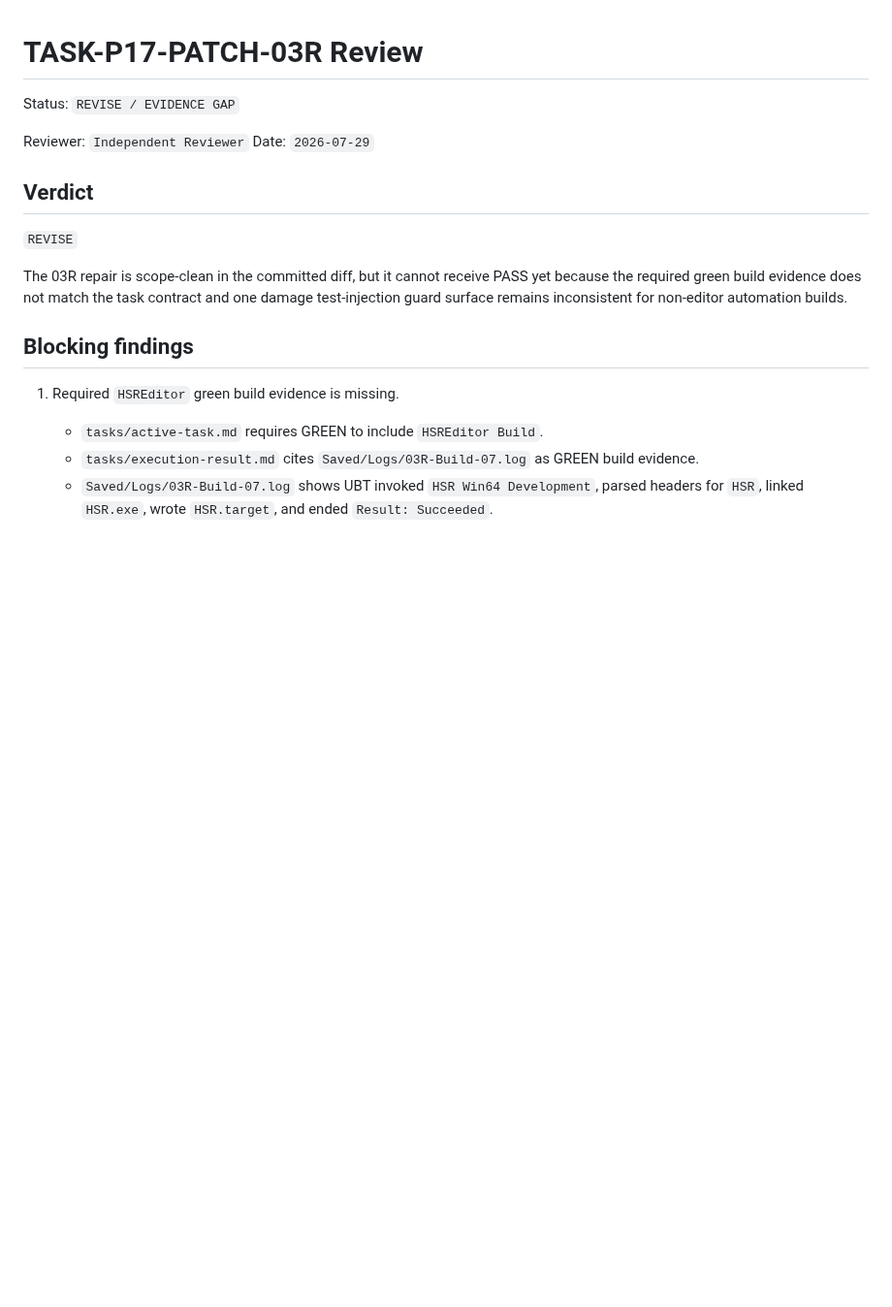
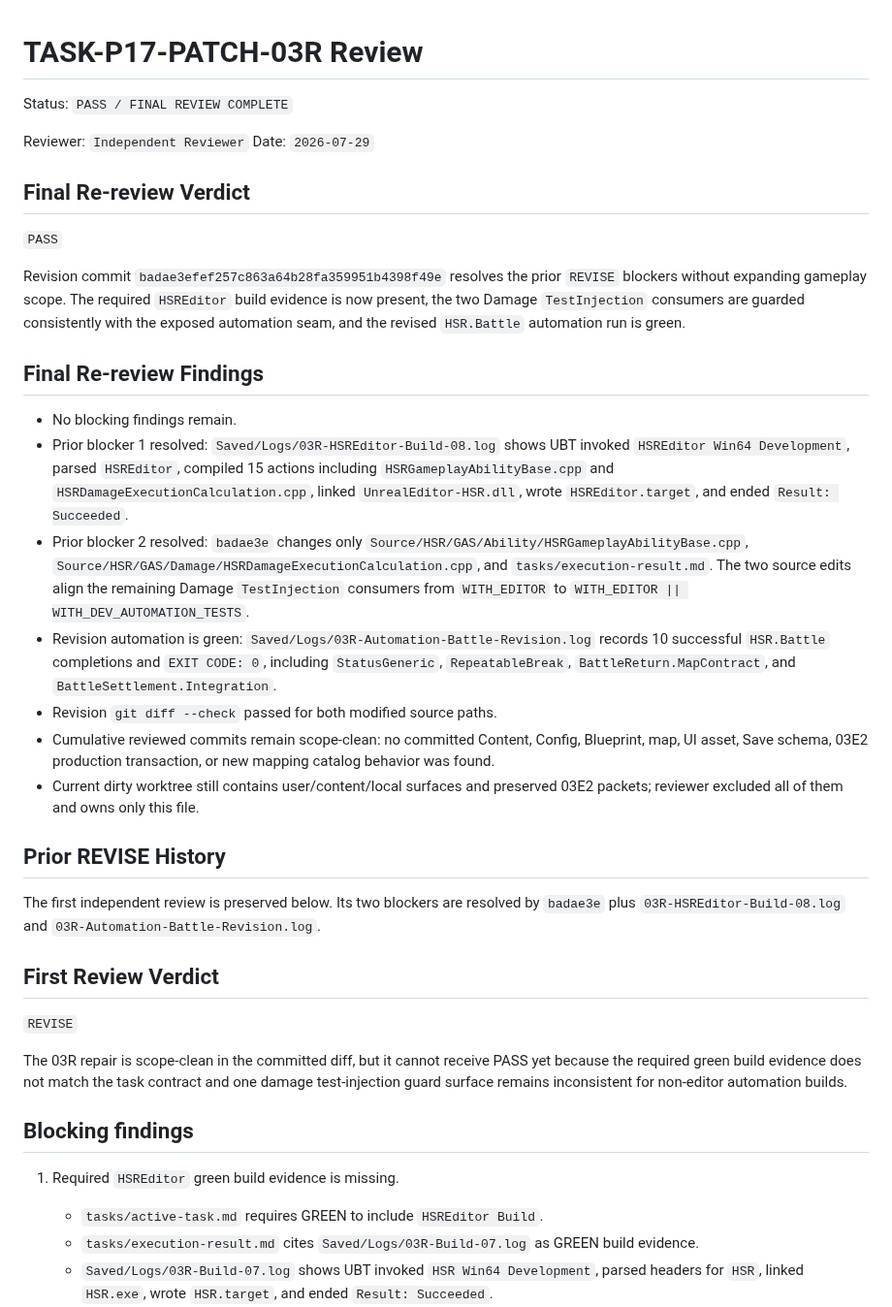
Before and after one commit to lai-sgjp/HSR, a Markdown page: tasks/final-review.md, the part around the change. Shown at 97% size. Rendered like a GitHub page; blank space fills up the shorter version.

Commit message:
审查模型+Independent Reviewer+TASK-P17-PATCH-03R/Review+记录最终PASS复审

```diff
--- a/tasks/final-review.md
+++ b/tasks/final-review.md
@@ -1,11 +1,31 @@
 # TASK-P17-PATCH-03R Review
 
-Status: `REVISE / EVIDENCE GAP`
+Status: `PASS / FINAL REVIEW COMPLETE`
 
 Reviewer: `Independent Reviewer`
 Date: `2026-07-29`
 
-## Verdict
+## Final Re-review Verdict
+
+`PASS`
+
+Revision commit `badae3efef257c863a64b28fa359951b4398f49e` resolves the prior `REVISE` blockers without expanding gameplay scope. The required `HSREditor` build evidence is now present, the two Damage `TestInjection` consumers are guarded consistently with the exposed automation seam, and the revised `HSR.Battle` automation run is green.
+
+## Final Re-review Findings
+
+- No blocking findings remain.
+- Prior blocker 1 resolved: `Saved/Logs/03R-HSREditor-Build-08.log` shows UBT invoked `HSREditor Win64 Development`, parsed `HSREditor`, compiled 15 actions including `HSRGameplayAbilityBase.cpp` and `HSRDamageExecutionCalculation.cpp`, linked `UnrealEditor-HSR.dll`, wrote `HSREditor.target`, and ended `Result: Succeeded`.
+- Prior blocker 2 resolved: `badae3e` changes only `Source/HSR/GAS/Ability/HSRGameplayAbilityBase.cpp`, `Source/HSR/GAS/Damage/HSRDamageExecutionCalculation.cpp`, and `tasks/execution-result.md`. The two source edits align the remaining Damage `TestInjection` consumers from `WITH_EDITOR` to `WITH_EDITOR || WITH_DEV_AUTOMATION_TESTS`.
+- Revision automation is green: `Saved/Logs/03R-Automation-Battle-Revision.log` records 10 successful `HSR.Battle` completions and `EXIT CODE: 0`, including `StatusGeneric`, `RepeatableBreak`, `BattleReturn.MapContract`, and `BattleSettlement.Integration`.
+- Revision `git diff --check` passed for both modified source paths.
+- Cumulative reviewed commits remain scope-clean: no committed Content, Config, Blueprint, map, UI asset, Save schema, 03E2 production transaction, or new mapping catalog behavior was found.
+- Current dirty worktree still contains user/content/local surfaces and preserved 03E2 packets; reviewer excluded all of them and owns only this file.
+
+## Prior REVISE History
+
+The first independent review is preserved below. Its two blockers are resolved by `badae3e` plus `03R-HSREditor-Build-08.log` and `03R-Automation-Battle-Revision.log`.
+
+## First Review Verdict
 
 `REVISE`
 
```
